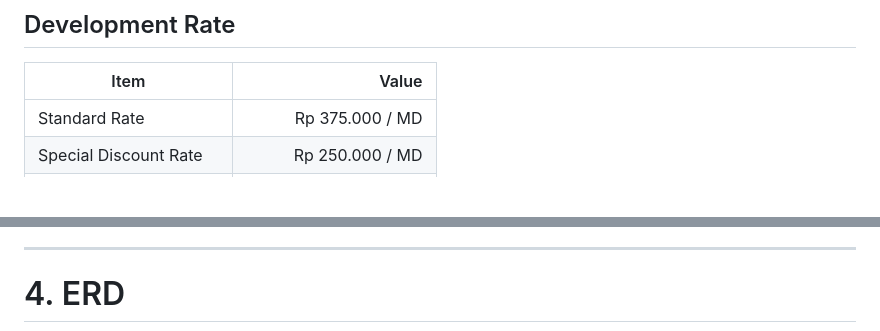
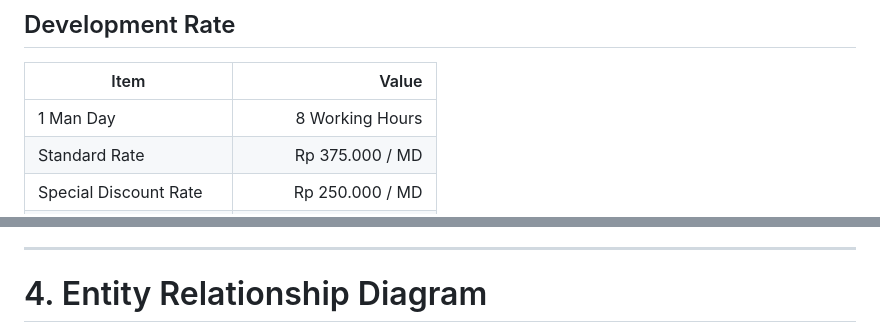
Before and after one commit to safeiridwan/rrm-docs, a Markdown page: README.md, 2 parts joined by grey strips. Rendered like a GitHub page; blank space fills up the shorter version.

````diff
--- a/README.md
+++ b/README.md
@@ -68,6 +68,7 @@ Settings
 
 | Item | Value |
 |------|------:|
+| 1 Man Day | 8 Working Hours |
 | Standard Rate | Rp 375.000 / MD |
 | Special Discount Rate | Rp 250.000 / MD |
 | Discount | Rp 125.000 / MD (33%) |
@@ -251,7 +252,7 @@ Completed modules:
 
 ---
 
-# 4. ERD
+# 4. Entity Relationship Diagram
 
 ```mermaid
 erDiagram
````
Also changed, not shown: other parts of README.md (+169 -14 lines).
